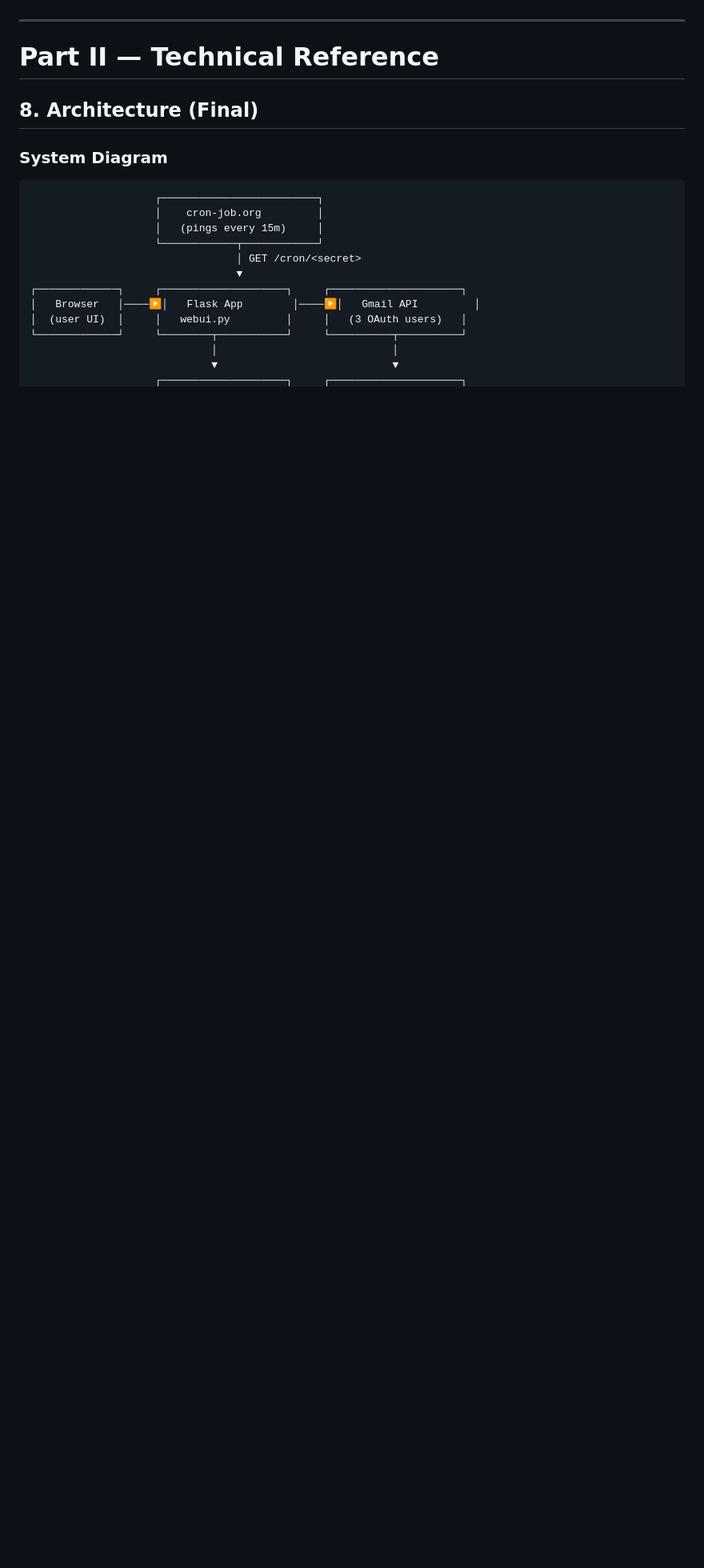
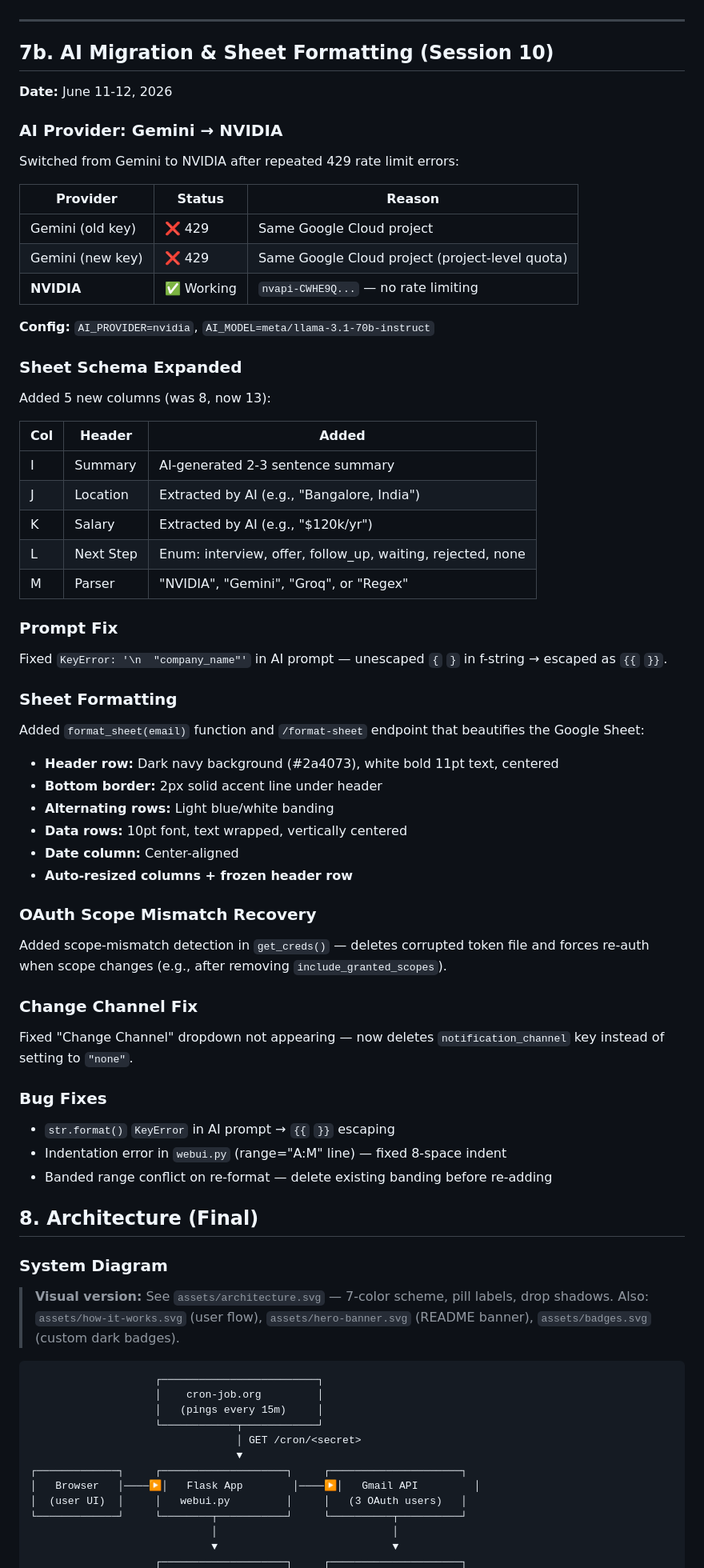
Before and after one commit to SachinKumarChaudhary/job-application-tracker, a Markdown page: PROJECT_COMPLETE.md, the part around one of its changes. Shown at 80% size. Rendered like a GitHub page; blank space fills up the shorter version.

Commit message:
docs: update PROJECT_COMPLETE.md (Session 11 visuals) + .selflearn-context.md (designer skill, SVG patterns)

````diff
--- a/PROJECT_COMPLETE.md
+++ b/PROJECT_COMPLETE.md
@@ -306,11 +307,68 @@ Created a reusable **documentation skill** at `~/.config/opencode/skills/documen
 
 ---
 
-# Part II — Technical Reference
+## 7b. AI Migration & Sheet Formatting (Session 10)
+
+**Date:** June 11-12, 2026
+
+### AI Provider: Gemini → NVIDIA
+
+Switched from Gemini to NVIDIA after repeated 429 rate limit errors:
+
+| Provider | Status | Reason |
+|---|---|---|
+| Gemini (old key) | ❌ 429 | Same Google Cloud project |
+| Gemini (new key) | ❌ 429 | Same Google Cloud project (project-level quota) |
+| **NVIDIA** | ✅ Working | `nvapi-CWHE9Q...` — no rate limiting |
+
+**Config:** `AI_PROVIDER=nvidia`, `AI_MODEL=meta/llama-3.1-70b-instruct`
+
+### Sheet Schema Expanded
+
+Added 5 new columns (was 8, now 13):
+
+| Col | Header | Added |
+|---|---|---|
+| I | Summary | AI-generated 2-3 sentence summary |
+| J | Location | Extracted by AI (e.g., "Bangalore, India") |
+| K | Salary | Extracted by AI (e.g., "$120k/yr") |
+| L | Next Step | Enum: interview, offer, follow_up, waiting, rejected, none |
+| M | Parser | "NVIDIA", "Gemini", "Groq", or "Regex" |
+
+### Prompt Fix
+
+Fixed `KeyError: '\n  "company_name"'` in AI prompt — unescaped `{` `}` in f-string → escaped as `{{` `}}`.
+
+### Sheet Formatting
+
+Added `format_sheet(email)` function and `/format-sheet` endpoint that beautifies the Google Sheet:
+- **Header row:** Dark navy background (#2a4073), white bold 11pt text, centered
+- **Bottom border:** 2px solid accent line under header
+- **Alternating rows:** Light blue/white banding
+- **Data rows:** 10pt font, text wrapped, vertically centered
+- **Date column:** Center-aligned
+- **Auto-resized columns + frozen header row**
+
+### OAuth Scope Mismatch Recovery
+
+Added scope-mismatch detection in `get_creds()` — deletes corrupted token file and forces re-auth when scope changes (e.g., after removing `include_granted_scopes`).
+
+### Change Channel Fix
+
+Fixed "Change Channel" dropdown not appearing — now deletes `notification_channel` key instead of setting to `"none"`.
+
+### Bug Fixes
+
+- `str.format()` `KeyError` in AI prompt → `{{` `}}` escaping
+- Indentation error in `webui.py` (range="A:M" line) — fixed 8-space indent
+- Banded range conflict on re-format — delete existing banding before re-adding
 
 ## 8. Architecture (Final)
 
 ### System Diagram
+
+> **Visual version:** See `assets/architecture.svg` — 7-color scheme, pill labels, drop shadows.
+> Also: `assets/how-it-works.svg` (user flow), `assets/hero-banner.svg` (README banner), `assets/badges.svg` (custom dark badges).
 
 ```
                     ┌─────────────────────────┐
````
Also changed, not shown: other parts of PROJECT_COMPLETE.md (+41 -20 lines), .selflearn-context.md (added, +62 -0 lines).
